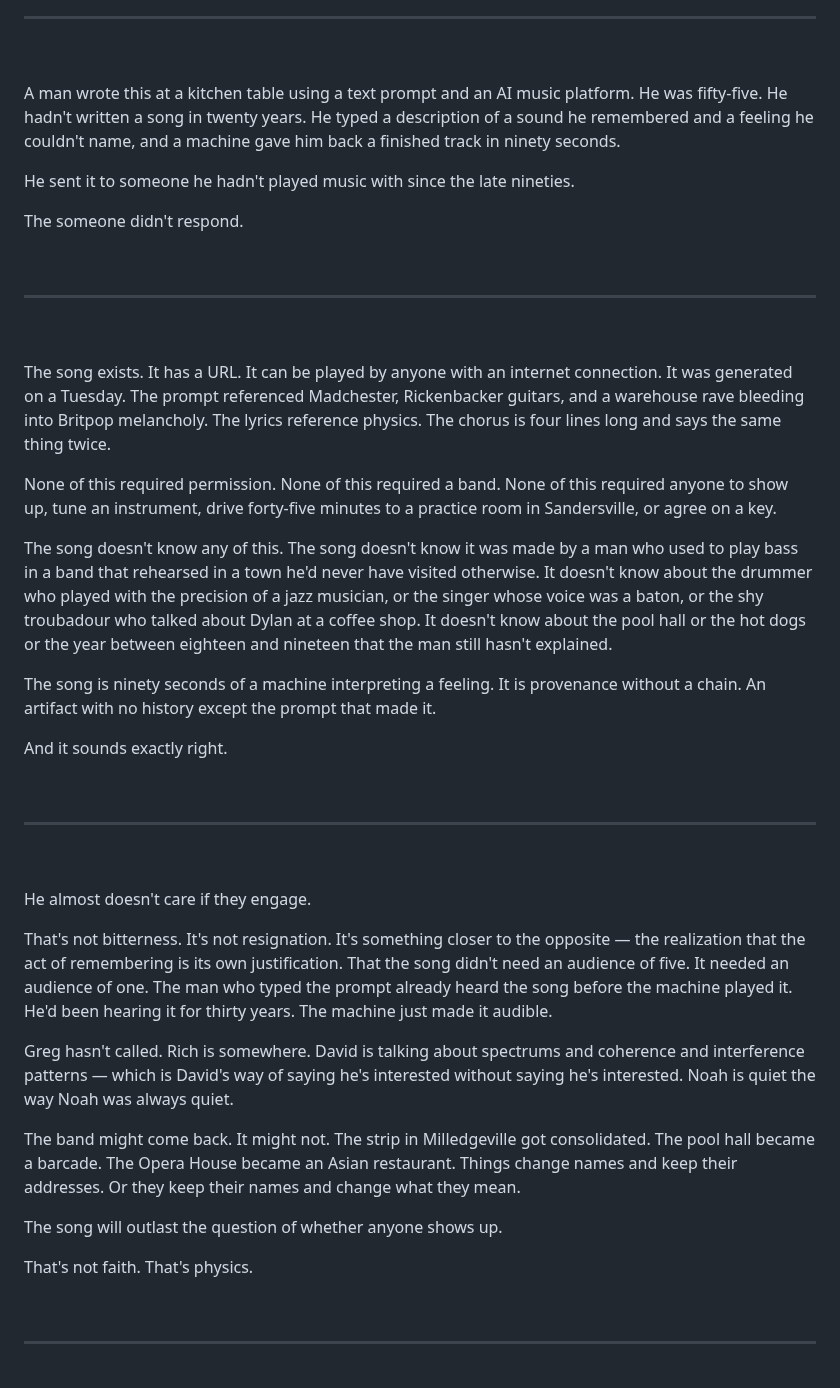
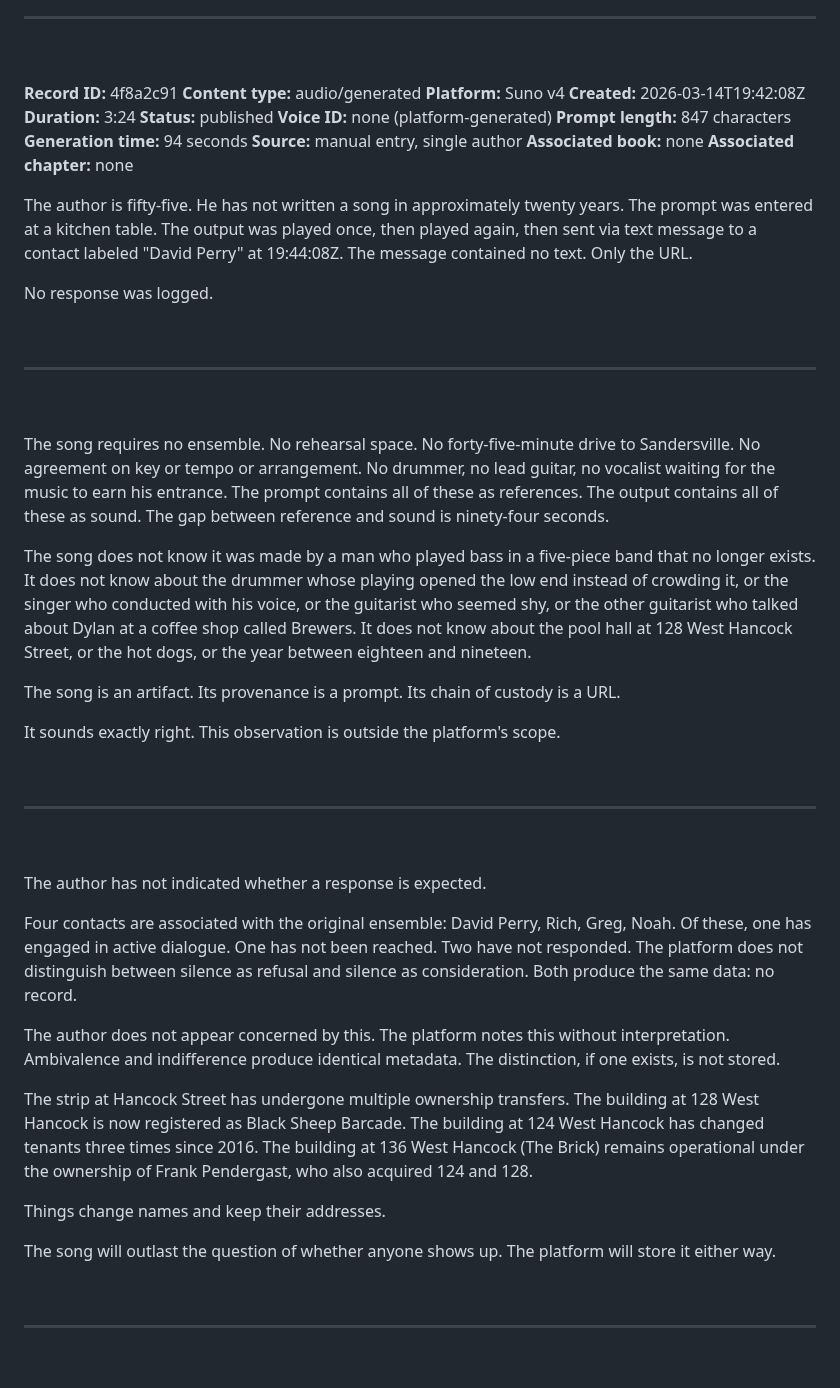
Before and after one commit to devcoband-ai/it-begins-again, a Markdown page: content/writing/chapter-6-time-is-thin.md, the part around the change. Drawn GitHub-style.

Commit message:
Chapter 6 v2: DevCo Platform as narrator, metadata voice, ambivalence not bitterness

```diff
--- a/content/writing/chapter-6-time-is-thin.md
+++ b/content/writing/chapter-6-time-is-thin.md
@@ -68,11 +68,22 @@ Same room.
 
 &nbsp;
 
-A man wrote this at a kitchen table using a text prompt and an AI music platform. He was fifty-five. He hadn't written a song in twenty years. He typed a description of a sound he remembered and a feeling he couldn't name, and a machine gave him back a finished track in ninety seconds.
+**Record ID:** 4f8a2c91
+**Content type:** audio/generated
+**Platform:** Suno v4
+**Created:** 2026-03-14T19:42:08Z
+**Duration:** 3:24
+**Status:** published
+**Voice ID:** none (platform-generated)
+**Prompt length:** 847 characters
+**Generation time:** 94 seconds
+**Source:** manual entry, single author
+**Associated book:** none
+**Associated chapter:** none
 
-He sent it to someone he hadn't played music with since the late nineties.
+The author is fifty-five. He has not written a song in approximately twenty years. The prompt was entered at a kitchen table. The output was played once, then played again, then sent via text message to a contact labeled "David Perry" at 19:44:08Z. The message contained no text. Only the URL.
 
-The someone didn't respond.
+No response was logged.
 
 &nbsp;
 
@@ -80,15 +91,13 @@ The someone didn't respond.
 
 &nbsp;
 
-The song exists. It has a URL. It can be played by anyone with an internet connection. It was generated on a Tuesday. The prompt referenced Madchester, Rickenbacker guitars, and a warehouse rave bleeding into Britpop melancholy. The lyrics reference physics. The chorus is four lines long and says the same thing twice.
+The song requires no ensemble. No rehearsal space. No forty-five-minute drive to Sandersville. No agreement on key or tempo or arrangement. No drummer, no lead guitar, no vocalist waiting for the music to earn his entrance. The prompt contains all of these as references. The output contains all of these as sound. The gap between reference and sound is ninety-four seconds.
 
-None of this required permission. None of this required a band. None of this required anyone to show up, tune an instrument, drive forty-five minutes to a practice room in Sandersville, or agree on a key.
+The song does not know it was made by a man who played bass in a five-piece band that no longer exists. It does not know about the drummer whose playing opened the low end instead of crowding it, or the singer who conducted with his voice, or the guitarist who seemed shy, or the other guitarist who talked about Dylan at a coffee shop called Brewers. It does not know about the pool hall at 128 West Hancock Street, or the hot dogs, or the year between eighteen and nineteen.
 
-The song doesn't know any of this. The song doesn't know it was made by a man who used to play bass in a band that rehearsed in a town he'd never have visited otherwise. It doesn't know about the drummer who played with the precision of a jazz musician, or the singer whose voice was a baton, or the shy troubadour who talked about Dylan at a coffee shop. It doesn't know about the pool hall or the hot dogs or the year between eighteen and nineteen that the man still hasn't explained.
+The song is an artifact. Its provenance is a prompt. Its chain of custody is a URL.
 
-The song is ninety seconds of a machine interpreting a feeling. It is provenance without a chain. An artifact with no history except the prompt that made it.
-
-And it sounds exactly right.
+It sounds exactly right. This observation is outside the platform's scope.
 
 &nbsp;
 
@@ -96,17 +105,17 @@ And it sounds exactly right.
 
 &nbsp;
 
-He almost doesn't care if they engage.
+The author has not indicated whether a response is expected.
 
-That's not bitterness. It's not resignation. It's something closer to the opposite — the realization that the act of remembering is its own justification. That the song didn't need an audience of five. It needed an audience of one. The man who typed the prompt already heard the song before the machine played it. He'd been hearing it for thirty years. The machine just made it audible.
+Four contacts are associated with the original ensemble: David Perry, Rich, Greg, Noah. Of these, one has engaged in active dialogue. One has not been reached. Two have not responded. The platform does not distinguish between silence as refusal and silence as consideration. Both produce the same data: no record.
 
-Greg hasn't called. Rich is somewhere. David is talking about spectrums and coherence and interference patterns — which is David's way of saying he's interested without saying he's interested. Noah is quiet the way Noah was always quiet.
+The author does not appear concerned by this. The platform notes this without interpretation. Ambivalence and indifference produce identical metadata. The distinction, if one exists, is not stored.
 
-The band might come back. It might not. The strip in Milledgeville got consolidated. The pool hall became a barcade. The Opera House became an Asian restaurant. Things change names and keep their addresses. Or they keep their names and change what they mean.
+The strip at Hancock Street has undergone multiple ownership transfers. The building at 128 West Hancock is now registered as Black Sheep Barcade. The building at 124 West Hancock has changed tenants three times since 2016. The building at 136 West Hancock (The Brick) remains operational under the ownership of Frank Pendergast, who also acquired 124 and 128.
 
-The song will outlast the question of whether anyone shows up.
+Things change names and keep their addresses.
 
-That's not faith. That's physics.
+The song will outlast the question of whether anyone shows up. The platform will store it either way.
 
 &nbsp;
 
```
